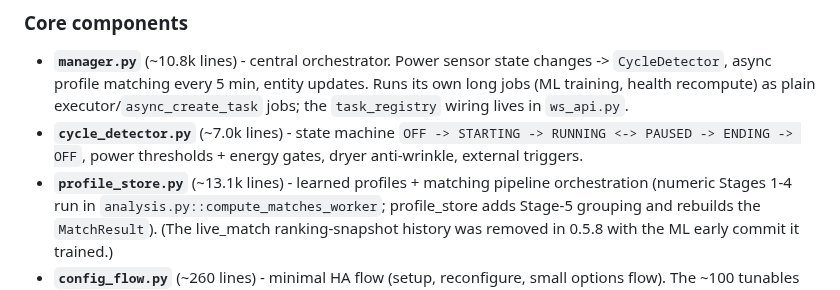
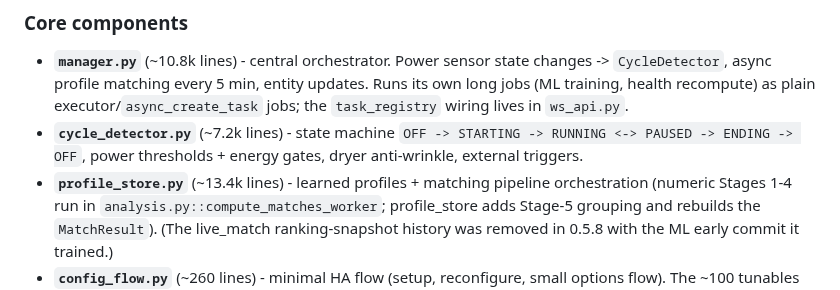
Before and after one commit to 3dg1luk43/ha_washdata, a Markdown page: CLAUDE.md, the part around the change. Drawn GitHub-style.

```diff
--- a/CLAUDE.md
+++ b/CLAUDE.md
@@ -156,9 +156,9 @@ because the usual miss is rebuilding and then committing only the source. `--no-
 - **`manager.py`** (~10.8k lines) - central orchestrator. Power sensor state changes -> `CycleDetector`,
   async profile matching every 5 min, entity updates. Runs its own long jobs (ML training, health
   recompute) as plain executor/`async_create_task` jobs; the `task_registry` wiring lives in `ws_api.py`.
-- **`cycle_detector.py`** (~7.0k lines) - state machine `OFF -> STARTING -> RUNNING <-> PAUSED -> ENDING -> OFF`,
+- **`cycle_detector.py`** (~7.2k lines) - state machine `OFF -> STARTING -> RUNNING <-> PAUSED -> ENDING -> OFF`,
   power thresholds + energy gates, dryer anti-wrinkle, external triggers.
-- **`profile_store.py`** (~13.1k lines) - learned profiles + matching pipeline orchestration (numeric
+- **`profile_store.py`** (~13.4k lines) - learned profiles + matching pipeline orchestration (numeric
   Stages 1-4 run in `analysis.py::compute_matches_worker`; profile_store adds Stage-5 grouping and
   rebuilds the `MatchResult`). (The live_match ranking-snapshot history was removed in 0.5.8 with
   the ML early commit it trained.)
```
Also changed, not shown: CHANGELOG.md (+2 -1 lines).
